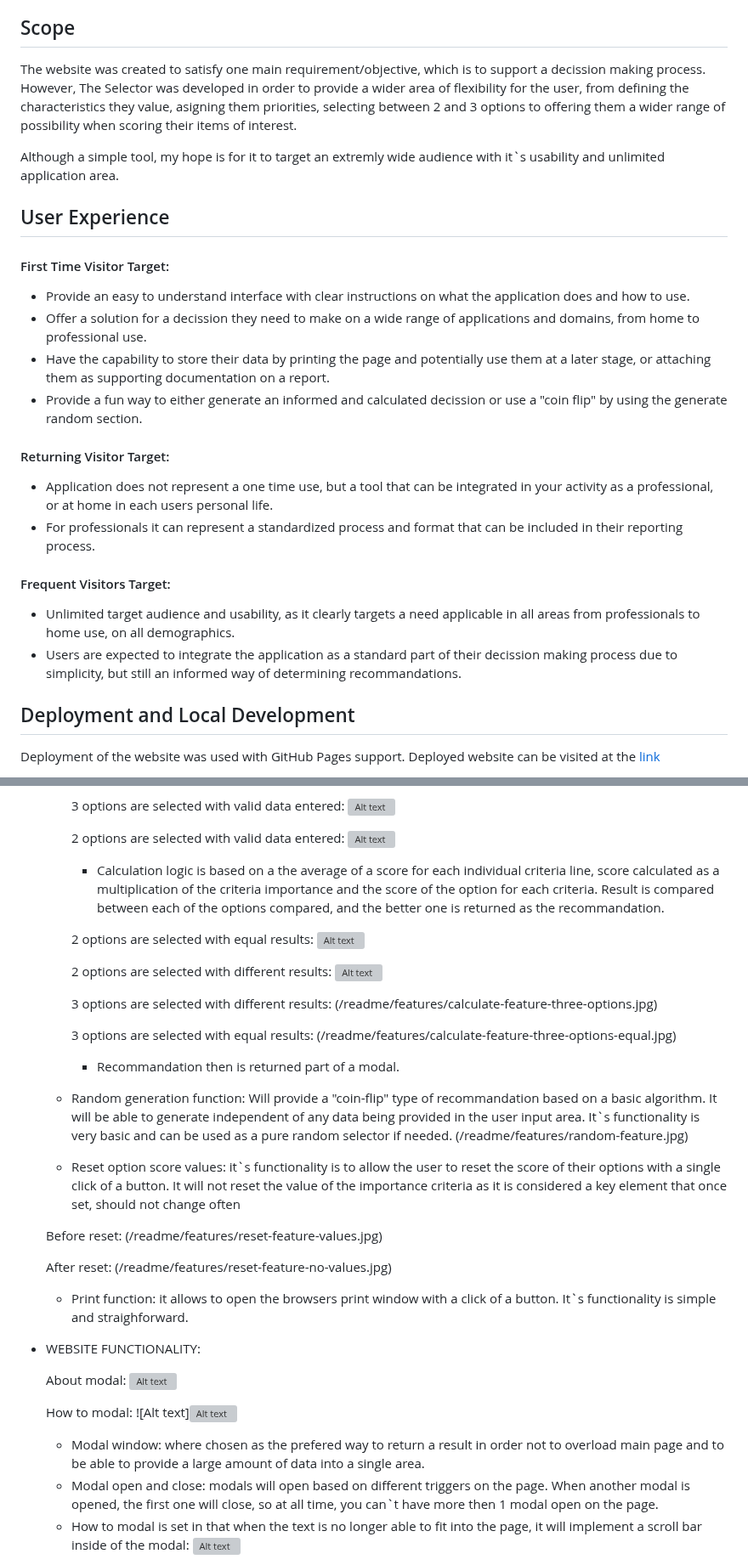
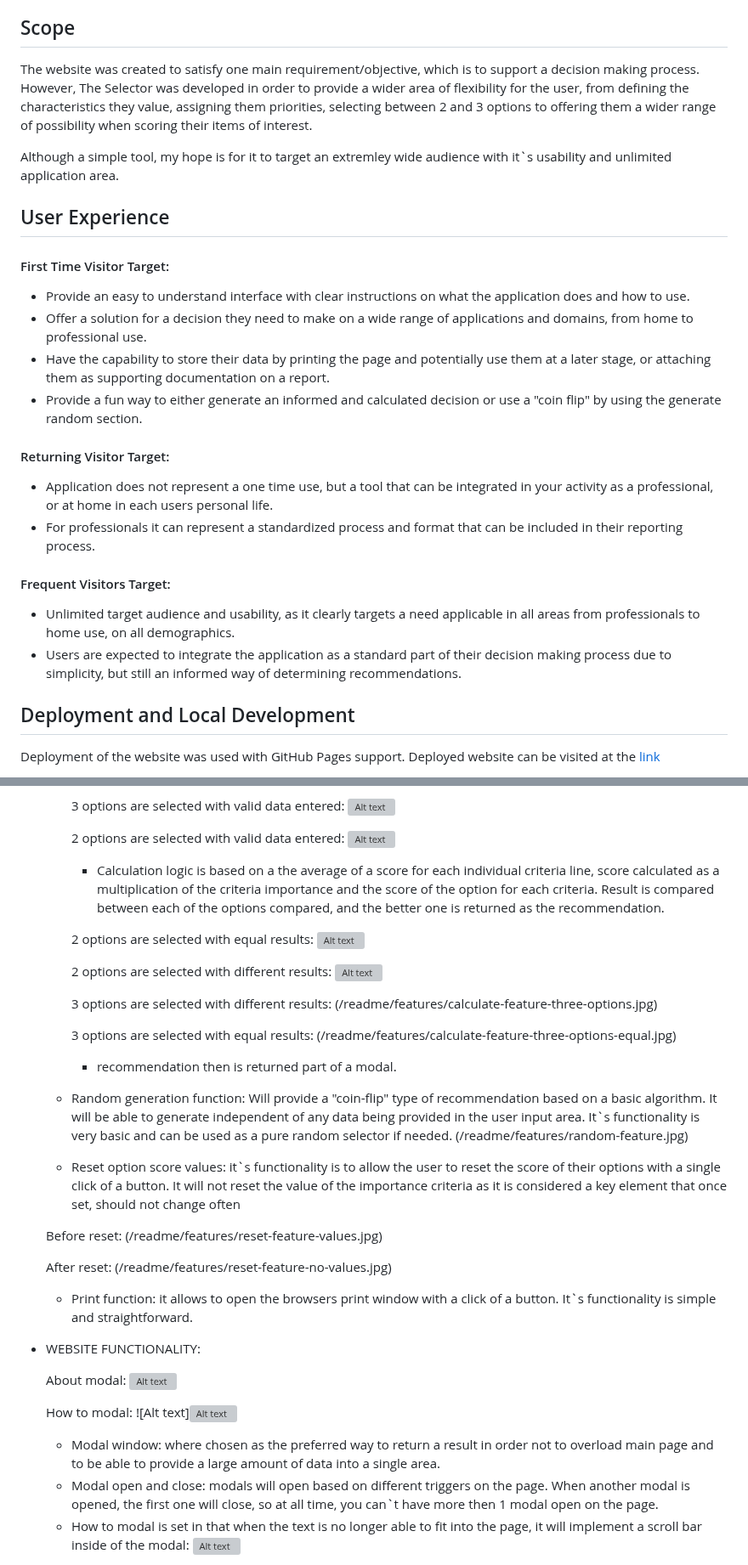
Before and after one commit to Code-Institute-Submissions/mtopircean-project2, a Markdown page: README.md, 2 parts joined by grey strips. Shown at 85% size. Drawn GitHub-style; grey boxes are pictures that could not be loaded.

```diff
--- a/README.md
+++ b/README.md
@@ -42,18 +42,18 @@ The idea originates in my own experience as a procuremenet professional and is s
     * [Other](#other)
 * [About Author](#about-author)
 ## Scope
-The website was created to satisfy one main requirement/objective, which is to support a decission making process.
-However, The Selector was developed in order to provide a wider area of flexibility for the user, from defining the characteristics they value, asigning them priorities, selecting between 2 and 3 options to offering them a wider range of possibility when scoring their items of interest.
+The website was created to satisfy one main requirement/objective, which is to support a decision making process.
+However, The Selector was developed in order to provide a wider area of flexibility for the user, from defining the characteristics they value, assigning them priorities, selecting between 2 and 3 options to offering them a wider range of possibility when scoring their items of interest.
 
-Although a simple tool, my hope is for it to target an extremly wide audience with it`s usability and unlimited application area.
+Although a simple tool, my hope is for it to target an extremley wide audience with it`s usability and unlimited application area.
 
 ##  User Experience
 
 #### First Time Visitor Target:
 * Provide an easy to understand interface with clear instructions on what the application does and how to use.
-* Offer a solution for a decission they need to make on a wide range of applications and domains, from home to professional use.
+* Offer a solution for a decision they need to make on a wide range of applications and domains, from home to professional use.
 * Have the capability to store their data by printing the page and potentially use them at a later stage, or attaching them as supporting documentation on a report.
-* Provide a fun way to either generate an informed and calculated decission or use a "coin flip" by using the generate random section.
+* Provide a fun way to either generate an informed and calculated decision or use a "coin flip" by using the generate random section.
 
 ####  Returning Visitor Target:
 * Application does not represent a one time use, but a tool that can be integrated in your activity as a professional, or at home in each users personal life.
@@ -61,7 +61,7 @@ Although a simple tool, my hope is for it to target an extremly wide audience wi
 
 #### Frequent Visitors Target:
 * Unlimited target audience and usability, as it clearly targets a need applicable in all areas from professionals to home use, on all demographics.
-* Users are expected to integrate the application as a standard part of their decission making process due to simplicity, but still an informed way of determining recommandations.
+* Users are expected to integrate the application as a standard part of their decision making process due to simplicity, but still an informed way of determining recommendations.
 
 ## Deployment and Local Development
 Deployment of the website was used with GitHub Pages support.
@@ -215,7 +215,7 @@ Page designed in order to provide 404 customized message and experience.
       2 options are selected with valid data entered:
       ![Alt text](/readme/features/calculate-feature-two-options.jpg)
 
-      * Calculation logic is based on a the average of a score for each individual criteria line, score calculated as a multiplication of the criteria importance and the score of the option for each criteria. Result is compared between each of the options compared, and the better one is returned as the recommandation.
+      * Calculation logic is based on a the average of a score for each individual criteria line, score calculated as a multiplication of the criteria importance and the score of the option for each criteria. Result is compared between each of the options compared, and the better one is returned as the recommendation.
 
       2 options are selected with equal results:
       ![Alt text](/readme/features/calculate-feature-two-options-equal.jpg)
@@ -229,8 +229,8 @@ Page designed in order to provide 404 customized message and experience.
       3 options are selected with equal results:
       (/readme/features/calculate-feature-three-options-equal.jpg)
 
-      * Recommandation then is returned part of a modal.
-  * Random generation function: Will provide a "coin-flip" type of recommandation based on a basic algorithm. It will be able to generate independent of any data being provided in the user input area. It`s functionality is very basic and can be used as a pure random selector if needed.
+      * recommendation then is returned part of a modal.
+  * Random generation function: Will provide a "coin-flip" type of recommendation based on a basic algorithm. It will be able to generate independent of any data being provided in the user input area. It`s functionality is very basic and can be used as a pure random selector if needed.
   (/readme/features/random-feature.jpg)
 
   * Reset option score values: it`s functionality is to allow the user to reset the score of their options with a single click of a button. It will not reset the value of the importance criteria as it is considered a key element that once set, should not change often
@@ -240,7 +240,7 @@ Page designed in order to provide 404 customized message and experience.
 
   After reset:
   (/readme/features/reset-feature-no-values.jpg)
-  * Print function: it allows to open the browsers print window with a click of a button. It`s functionality is simple and straighforward.
+  * Print function: it allows to open the browsers print window with a click of a button. It`s functionality is simple and straightforward.
 
 * WEBSITE FUNCTIONALITY:
 
@@ -250,7 +250,7 @@ Page designed in order to provide 404 customized message and experience.
     How to modal:
     ![Alt text]![Alt text](/readme/features/how-to-modal.jpg)
 
-  * Modal window: where chosen as the prefered way to return a result in order not to overload main page and to be able to provide a large amount of data into a single area.
+  * Modal window: where chosen as the preferred way to return a result in order not to overload main page and to be able to provide a large amount of data into a single area.
   * Modal open and close: modals will open based on different triggers on the page. When another modal is opened, the first one will close, so at all time, you can`t have more then 1 modal open on the page.
   * How to modal is set in that when the text is no longer able to fit into the page, it will implement a scroll bar inside of the modal:
   ![Alt text](/readme/features/scroll-modal.jpg)
```
Also changed, not shown: other parts of README.md (+29 -29 lines).
